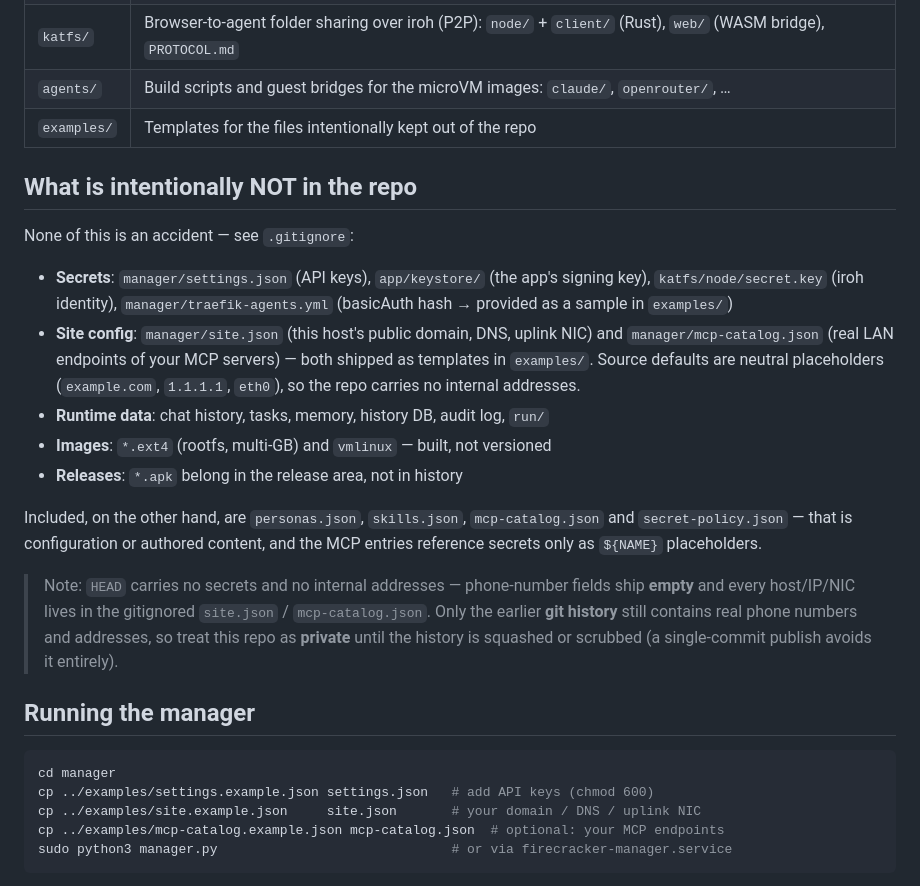
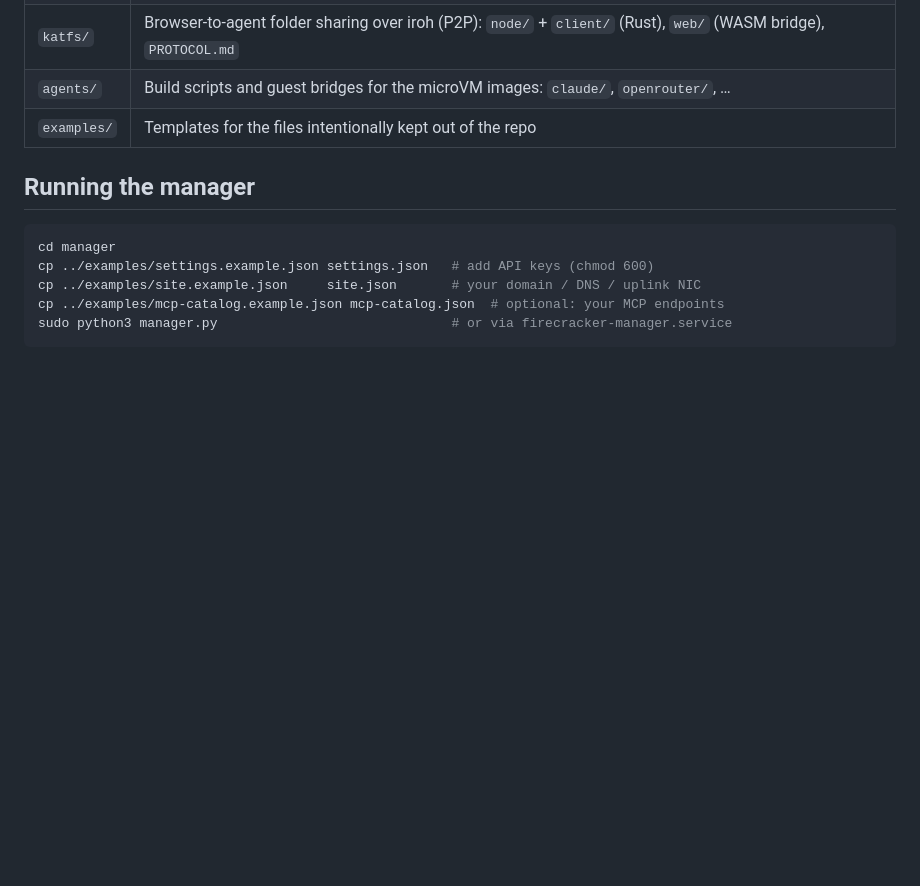
Before and after one commit to uneidel/kaim56, a Markdown page: README.md, the part around the change. Drawn GitHub-style; blank space fills up the shorter version.

Commit message:
README: remove 'What is intentionally NOT in the repo' section

```diff
--- a/README.md
+++ b/README.md
@@ -85,31 +85,6 @@ The built-in **Architecture** view (rendered from the running manager):
 | `katfs/` | Browser-to-agent folder sharing over iroh (P2P): `node/` + `client/` (Rust), `web/` (WASM bridge), `PROTOCOL.md` |
 | `agents/` | Build scripts and guest bridges for the microVM images: `claude/`, `openrouter/`, … |
 | `examples/` | Templates for the files intentionally kept out of the repo |
-
-## What is intentionally NOT in the repo
-
-None of this is an accident — see `.gitignore`:
-
-- **Secrets**: `manager/settings.json` (API keys), `app/keystore/` (the app's signing
-  key), `katfs/node/secret.key` (iroh identity), `manager/traefik-agents.yml`
-  (basicAuth hash → provided as a sample in `examples/`)
-- **Site config**: `manager/site.json` (this host's public domain, DNS, uplink NIC)
-  and `manager/mcp-catalog.json` (real LAN endpoints of your MCP servers) — both
-  shipped as templates in `examples/`. Source defaults are neutral placeholders
-  (`example.com`, `1.1.1.1`, `eth0`), so the repo carries no internal addresses.
-- **Runtime data**: chat history, tasks, memory, history DB, audit log, `run/`
-- **Images**: `*.ext4` (rootfs, multi-GB) and `vmlinux` — built, not versioned
-- **Releases**: `*.apk` belong in the release area, not in history
-
-Included, on the other hand, are `personas.json`, `skills.json`, `mcp-catalog.json`
-and `secret-policy.json` — that is configuration or authored content, and the MCP
-entries reference secrets only as `${NAME}` placeholders.
-
-> Note: `HEAD` carries no secrets and no internal addresses — phone-number fields
-> ship **empty** and every host/IP/NIC lives in the gitignored `site.json` /
-> `mcp-catalog.json`. Only the earlier **git history** still contains real phone
-> numbers and addresses, so treat this repo as **private** until the history is
-> squashed or scrubbed (a single-commit publish avoids it entirely).
 
 ## Running the manager
 
```
